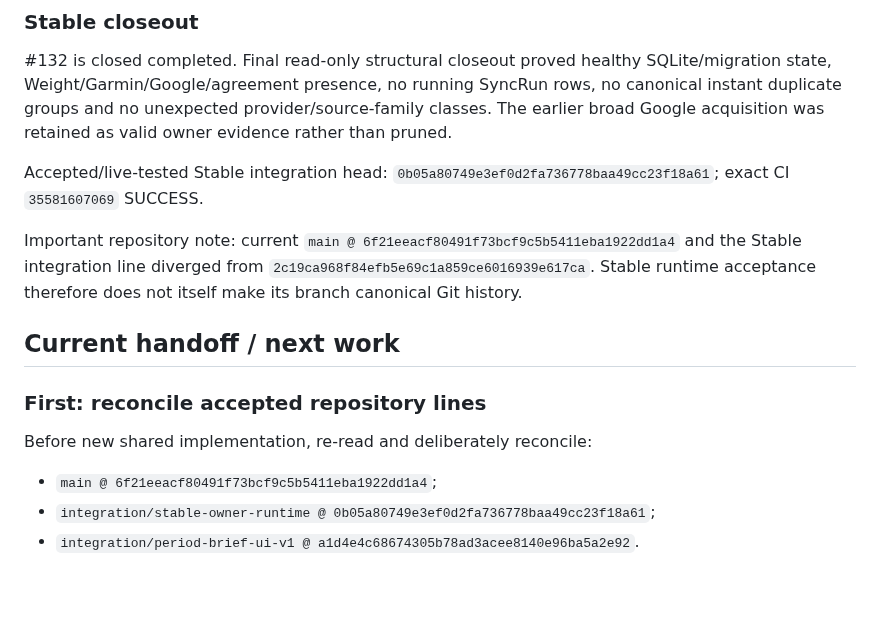
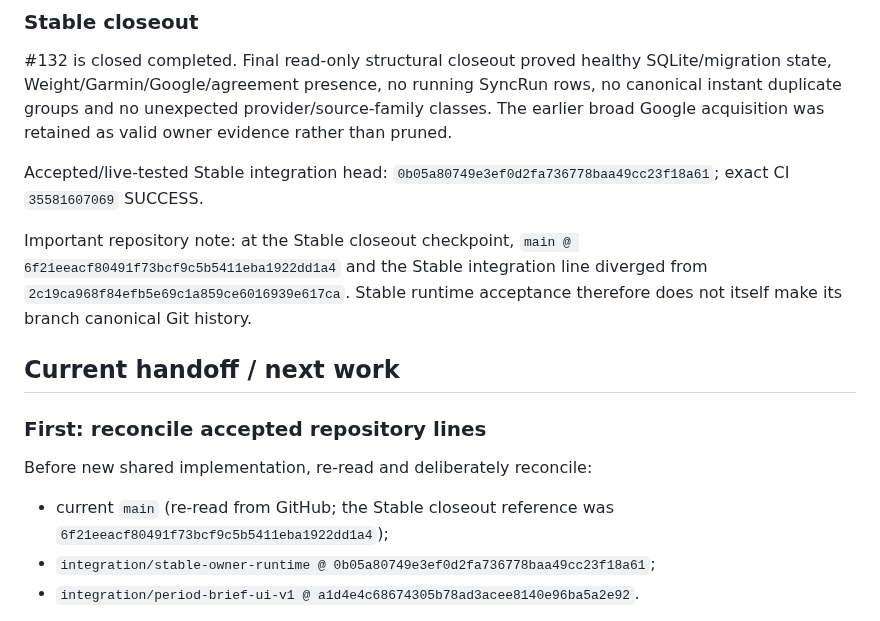
Before and after one commit to LTstripes/Health-Check, a Markdown page: docs/EXECUTION_HISTORY_CURRENT.md, the part around the change. Drawn GitHub-style; blank space fills up the shorter version.

Commit message:
docs: clarify historical main checkpoint

```diff
--- a/docs/EXECUTION_HISTORY_CURRENT.md
+++ b/docs/EXECUTION_HISTORY_CURRENT.md
@@ -312,7 +312,7 @@ Owner-live dry-run saw exactly two stale rows. Apply recovered exactly two; repe
 
 Accepted/live-tested Stable integration head: `0b05a80749e3ef0d2fa736778baa49cc23f18a61`; exact CI `35581607069` SUCCESS.
 
-Important repository note: current `main @ 6f21eeacf80491f73bcf9c5b5411eba1922dd1a4` and the Stable integration line diverged from `2c19ca968f84efb5e69c1a859ce6016939e617ca`. Stable runtime acceptance therefore does not itself make its branch canonical Git history.
+Important repository note: at the Stable closeout checkpoint, `main @ 6f21eeacf80491f73bcf9c5b5411eba1922dd1a4` and the Stable integration line diverged from `2c19ca968f84efb5e69c1a859ce6016939e617ca`. Stable runtime acceptance therefore does not itself make its branch canonical Git history.
 
 ## Current handoff / next work
 
@@ -320,7 +320,7 @@ Important repository note: current `main @ 6f21eeacf80491f73bcf9c5b5411eba1922dd
 
 Before new shared implementation, re-read and deliberately reconcile:
 
-- `main @ 6f21eeacf80491f73bcf9c5b5411eba1922dd1a4`;
+- current `main` (re-read from GitHub; the Stable closeout reference was `6f21eeacf80491f73bcf9c5b5411eba1922dd1a4`);
 - `integration/stable-owner-runtime @ 0b05a80749e3ef0d2fa736778baa49cc23f18a61`;
 - `integration/period-brief-ui-v1 @ a1d4e4c68674305b78ad3acee8140e96ba5a2e92`.
 
```
